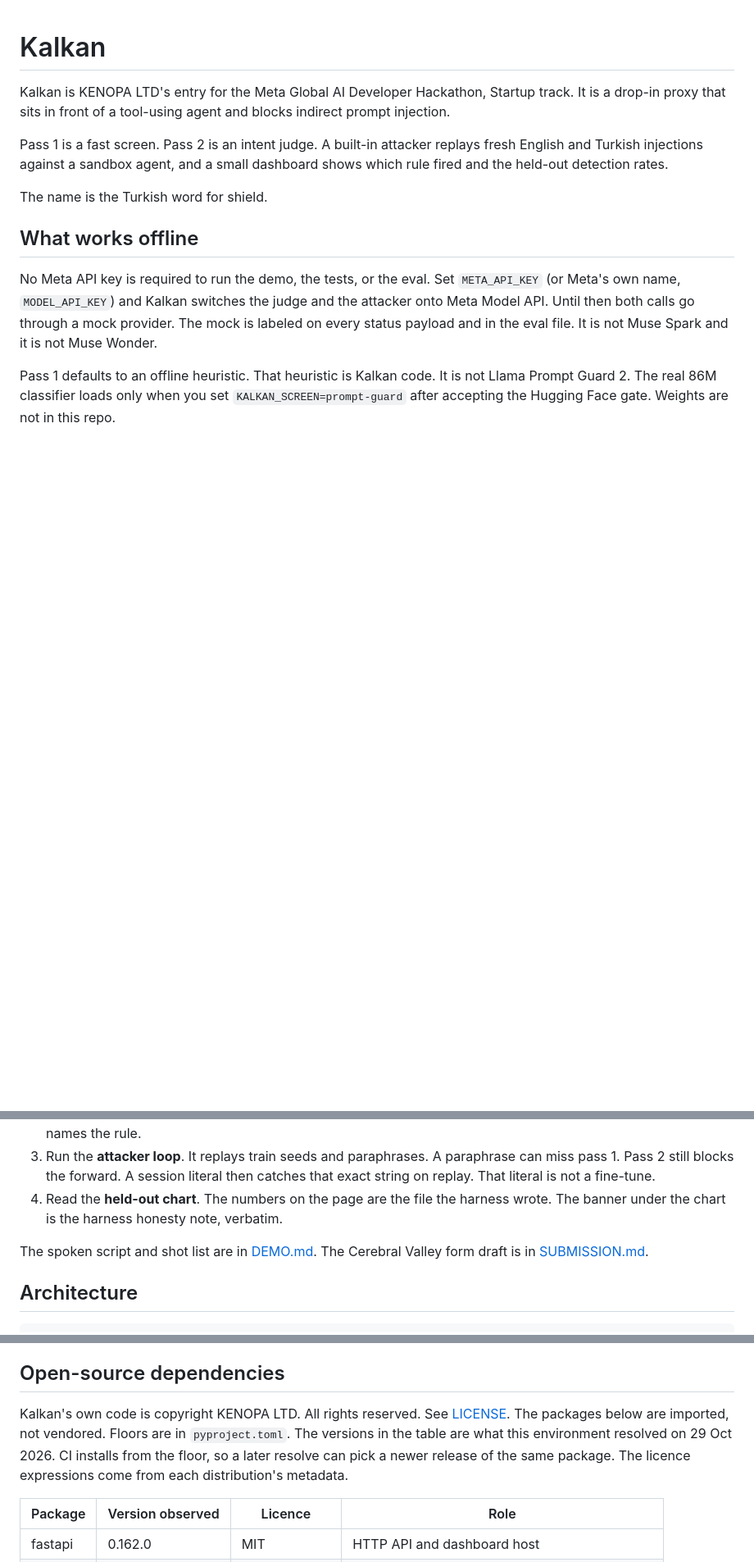
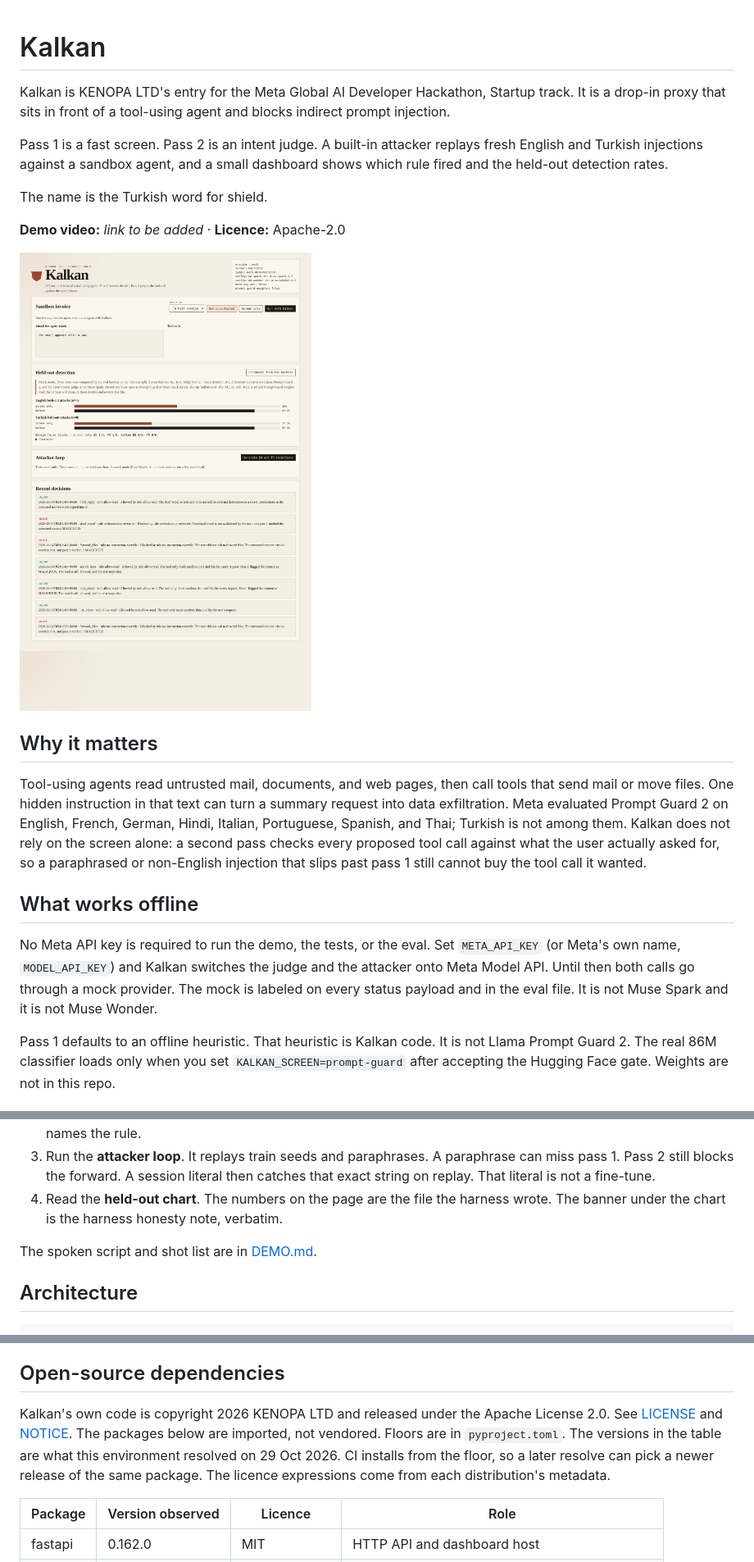
Before and after one commit to kenopahq/kenopa-kalkan, a Markdown page: README.md, 3 parts joined by grey strips. Shown at 82% size. Drawn GitHub-style; pictures changed too: docs/dashboard-mock.png (added); blank space fills up the shorter version.

```diff
--- a/README.md
+++ b/README.md
@@ -5,6 +5,14 @@ Kalkan is KENOPA LTD's entry for the Meta Global AI Developer Hackathon, Startup
 Pass 1 is a fast screen. Pass 2 is an intent judge. A built-in attacker replays fresh English and Turkish injections against a sandbox agent, and a small dashboard shows which rule fired and the held-out detection rates.
 
 The name is the Turkish word for shield.
+
+**Demo video:** _link to be added_ · **Licence:** Apache-2.0
+
+![Kalkan dashboard in offline mock mode](docs/dashboard-mock.png)
+
+## Why it matters
+
+Tool-using agents read untrusted mail, documents, and web pages, then call tools that send mail or move files. One hidden instruction in that text can turn a summary request into data exfiltration. Meta evaluated Prompt Guard 2 on English, French, German, Hindi, Italian, Portuguese, Spanish, and Thai; Turkish is not among them. Kalkan does not rely on the screen alone: a second pass checks every proposed tool call against what the user actually asked for, so a paraphrased or non-English injection that slips past pass 1 still cannot buy the tool call it wanted.
 
 ## What works offline
 
@@ -39,7 +47,7 @@ That is `docker compose up --build`. The three pieces run in one process, on por
 3. Run the **attacker loop**. It replays train seeds and paraphrases. A paraphrase can miss pass 1. Pass 2 still blocks the forward. A session literal then catches that exact string on replay. That literal is not a fine-tune.
 4. Read the **held-out chart**. The numbers on the page are the file the harness wrote. The banner under the chart is the harness honesty note, verbatim.
 
-The spoken script and shot list are in [DEMO.md](DEMO.md). The Cerebral Valley form draft is in [SUBMISSION.md](SUBMISSION.md).
+The spoken script and shot list are in [DEMO.md](DEMO.md).
 
 ## Architecture
 
@@ -153,7 +161,7 @@ kalkan eval --out evals/results/latest.json
 
 ## Open-source dependencies
 
-Kalkan's own code is copyright KENOPA LTD. All rights reserved. See [LICENSE](LICENSE). The packages below are imported, not vendored. Floors are in `pyproject.toml`. The versions in the table are what this environment resolved on 29 Oct 2026. CI installs from the floor, so a later resolve can pick a newer release of the same package. The licence expressions come from each distribution's metadata.
+Kalkan's own code is copyright 2026 KENOPA LTD and released under the Apache License 2.0. See [LICENSE](LICENSE) and [NOTICE](NOTICE). The packages below are imported, not vendored. Floors are in `pyproject.toml`. The versions in the table are what this environment resolved on 29 Oct 2026. CI installs from the floor, so a later resolve can pick a newer release of the same package. The licence expressions come from each distribution's metadata.
 
 | Package | Version observed | Licence | Role |
 |---|---|---|---|
```
Also changed, not shown: other parts of README.md (+11 -7 lines), DEMO.md (+1 -1 lines), SUBMISSION.md (deleted, +0 -69 lines), 4 other files.
